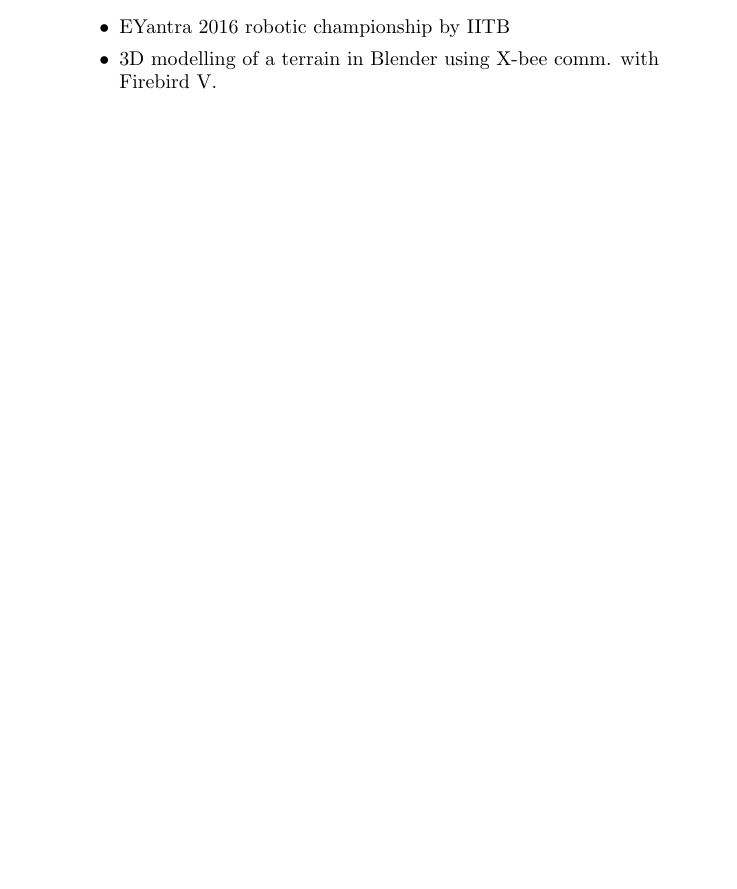
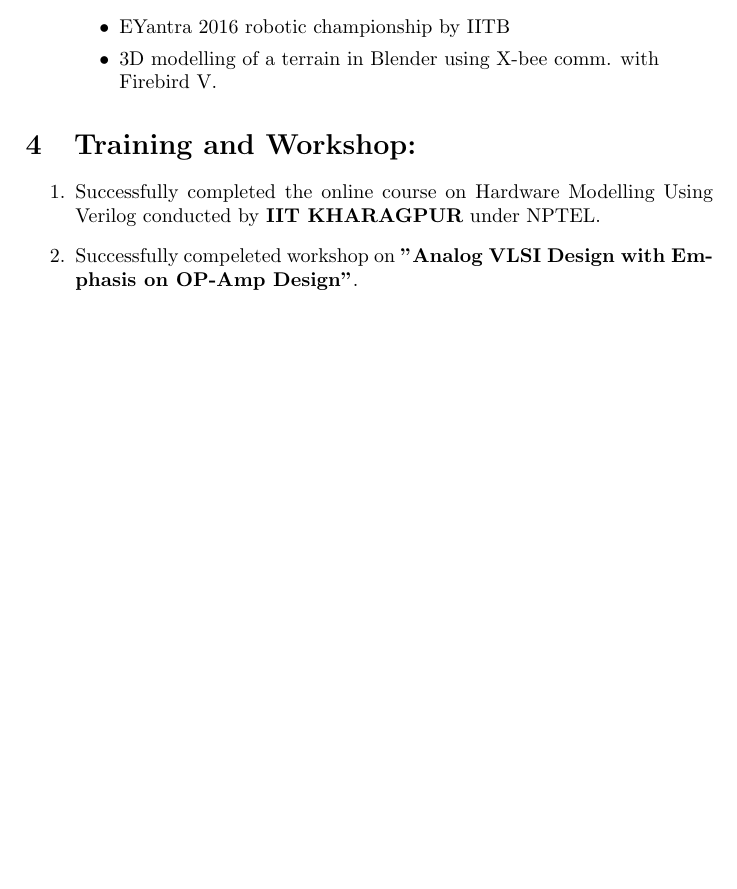
Before and after one commit to sachin2204/SachinJadhav_Resume, a LaTeX CV (sachin_resume.tex): part of page 2 of 2, cut so that both start at the same text, the shorter picture padded with empty space. Compiled offline with pdfLaTeX.

Commit message:
Training and Workshop

```diff
--- a/sachin_resume.tex
+++ b/sachin_resume.tex
@@ -75,5 +75,12 @@
 		\item 3D modelling of a terrain in Blender  using  X-bee comm. with \\Firebird V.
 	\end{itemize}
 \end{enumerate}
+%%%%%%%%%%%%%%%%%%%%%%%%%%%%%%%%%%%%%%%%%%%%%%%%%%%%%%%%%%%%%%%%%
+\section{Training and Workshop:}
+\begin{enumerate}
+	\item Successfully completed the online course on Hardware Modelling Using Verilog conducted by \textbf{IIT KHARAGPUR} under NPTEL.
+	\item Successfully compeleted workshop on \textbf{"Analog VLSI Design with Emphasis on OP-Amp Design"}.
+\end{enumerate}
+
 
    \end {document}
```
Also changed, not shown: sachin_resume.pdf, 4 other files.
